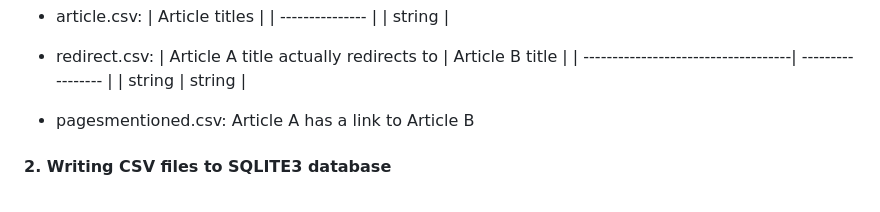
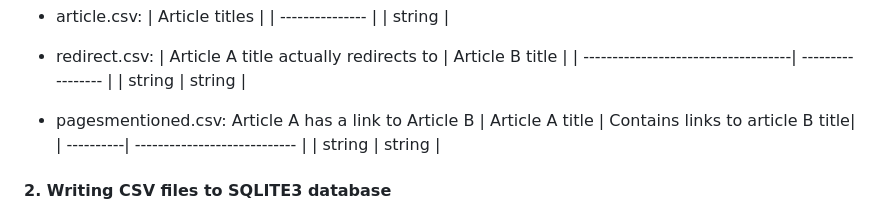
Before and after one commit to haskaalo/wikisp, a Markdown page: README.md, the part around the change. GitHub-like rendering.

```diff
--- a/README.md
+++ b/README.md
@@ -68,7 +68,11 @@ This will create 3 csv files (article.csv, redirect.csv, pagesmentioned.csv) to
     | Article A title actually redirects to | Article B title |
     | ------------------------------------| ----------------- |
     | string | string |
+
 * pagesmentioned.csv: Article A has a link to Article B
+    | Article A title | Contains links to article B title|
+    | ----------| ---------------------------- |
+    | string | string |
 
 #### 2. Writing CSV files to SQLITE3 database
 Once the dumps has been processed by step 1, it is necessary to write them to a sqlite3 database to perform some data manipulation such as deleting articles that don't exists, removing redirect loops, knowing which articles are simply aliales to another article, and partioning the graph in step 3.
```
